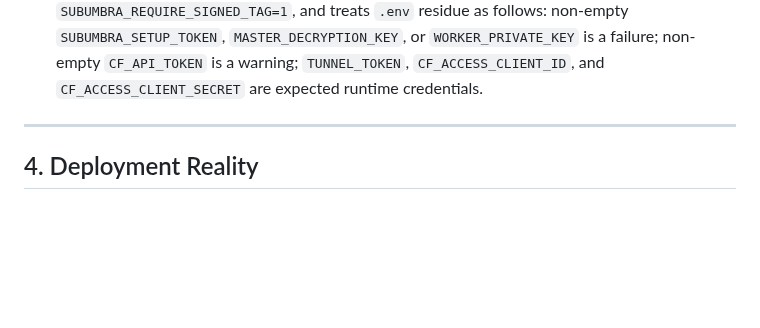
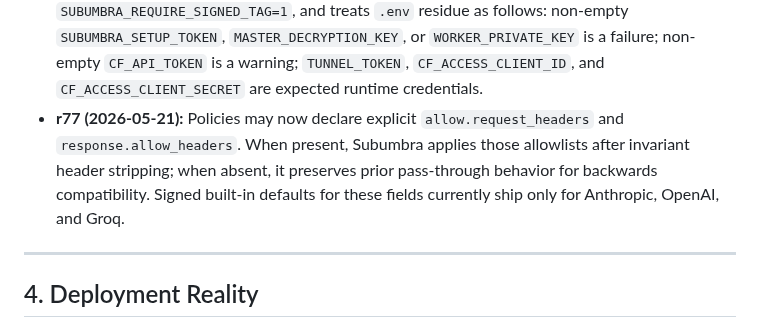
Before and after one commit to polysemic/Subumbra, a Markdown page: docs/project-memory.md, the part around the change. Rendered like a GitHub page; blank space fills up the shorter version.

```diff
--- a/docs/project-memory.md
+++ b/docs/project-memory.md
@@ -82,6 +82,12 @@ them.
   `MASTER_DECRYPTION_KEY`, or `WORKER_PRIVATE_KEY` is a failure; non-empty
   `CF_API_TOKEN` is a warning; `TUNNEL_TOKEN`, `CF_ACCESS_CLIENT_ID`, and
   `CF_ACCESS_CLIENT_SECRET` are expected runtime credentials.
+- **r77 (2026-05-21):** Policies may now declare explicit
+  `allow.request_headers` and `response.allow_headers`. When present, Subumbra
+  applies those allowlists after invariant header stripping; when absent, it
+  preserves prior pass-through behavior for backwards compatibility. Signed
+  built-in defaults for these fields currently ship only for Anthropic,
+  OpenAI, and Groq.
 
 ---
 
```
Also changed, not shown: PROJECT_STATUS.md (+3 -2 lines).
